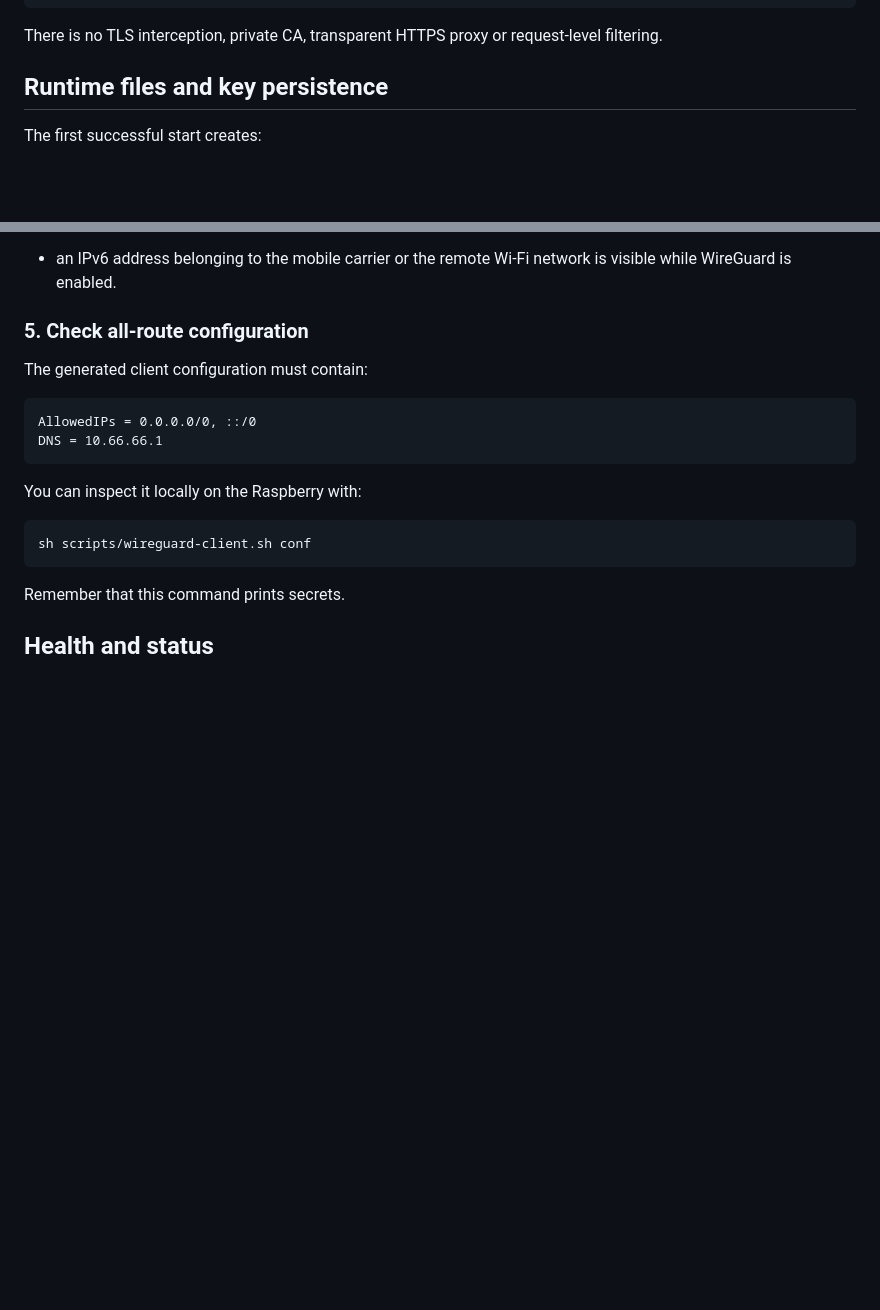
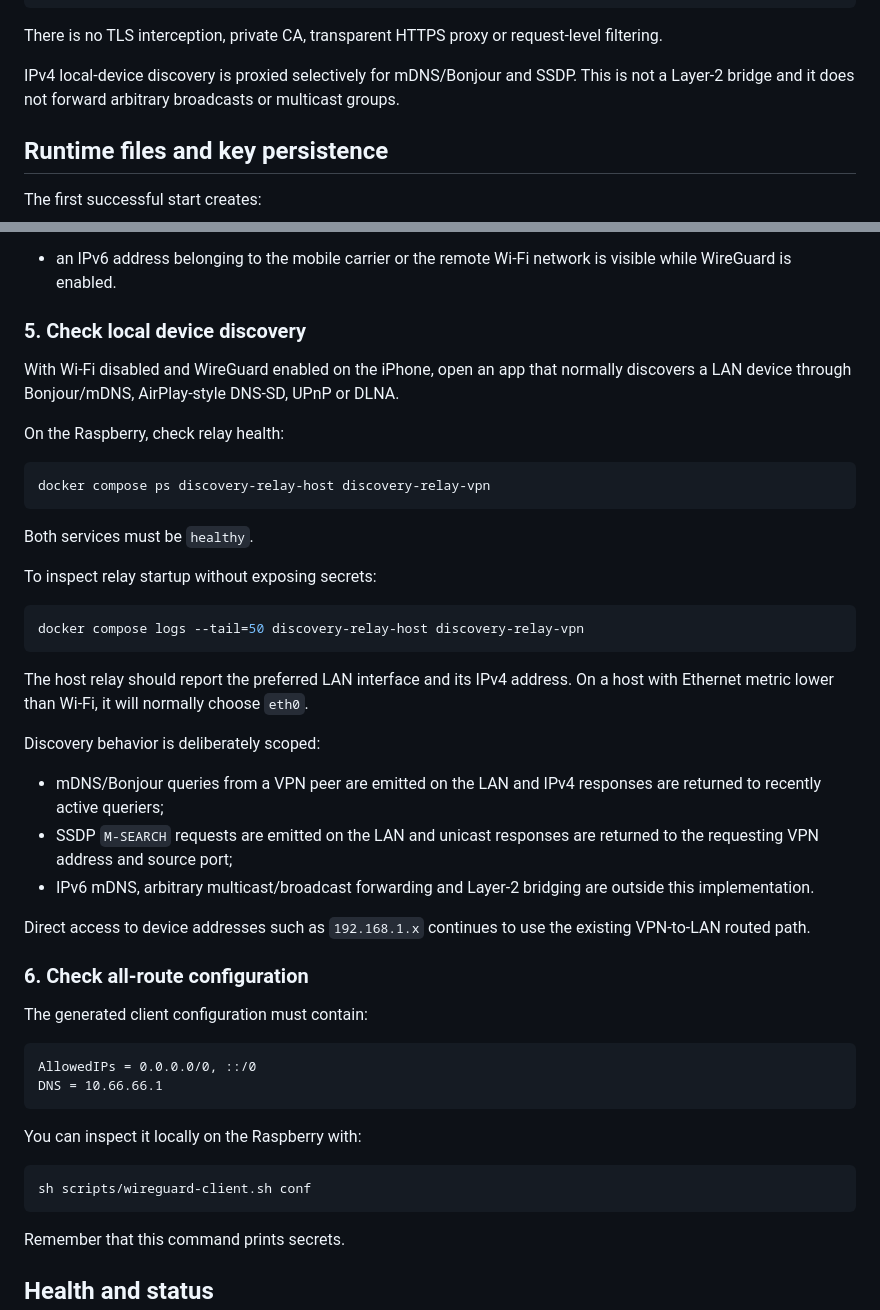
Before and after one commit to Matt3010/tunnelblock, a Markdown page: docs/WIREGUARD.md, 2 parts joined by grey strips. Rendered like a GitHub page; blank space fills up the shorter version.

Commit message:
Add local discovery verification

````diff
--- a/docs/WIREGUARD.md
+++ b/docs/WIREGUARD.md
@@ -15,6 +15,8 @@ WireGuard ON
 ```
 
 There is no TLS interception, private CA, transparent HTTPS proxy or request-level filtering.
+
+IPv4 local-device discovery is proxied selectively for mDNS/Bonjour and SSDP. This is not a Layer-2 bridge and it does not forward arbitrary broadcasts or multicast groups.
 
 ## Runtime files and key persistence
 
@@ -178,7 +180,35 @@ Failure:
 
 - an IPv6 address belonging to the mobile carrier or the remote Wi-Fi network is visible while WireGuard is enabled.
 
-### 5. Check all-route configuration
+### 5. Check local device discovery
+
+With Wi-Fi disabled and WireGuard enabled on the iPhone, open an app that normally discovers a LAN device through Bonjour/mDNS, AirPlay-style DNS-SD, UPnP or DLNA.
+
+On the Raspberry, check relay health:
+
+```bash
+docker compose ps discovery-relay-host discovery-relay-vpn
+```
+
+Both services must be `healthy`.
+
+To inspect relay startup without exposing secrets:
+
+```bash
+docker compose logs --tail=50 discovery-relay-host discovery-relay-vpn
+```
+
+The host relay should report the preferred LAN interface and its IPv4 address. On a host with Ethernet metric lower than Wi-Fi, it will normally choose `eth0`.
+
+Discovery behavior is deliberately scoped:
+
+- mDNS/Bonjour queries from a VPN peer are emitted on the LAN and IPv4 responses are returned to recently active queriers;
+- SSDP `M-SEARCH` requests are emitted on the LAN and unicast responses are returned to the requesting VPN address and source port;
+- IPv6 mDNS, arbitrary multicast/broadcast forwarding and Layer-2 bridging are outside this implementation.
+
+Direct access to device addresses such as `192.168.1.x` continues to use the existing VPN-to-LAN routed path.
+
+### 6. Check all-route configuration
 
 The generated client configuration must contain:
 
````
